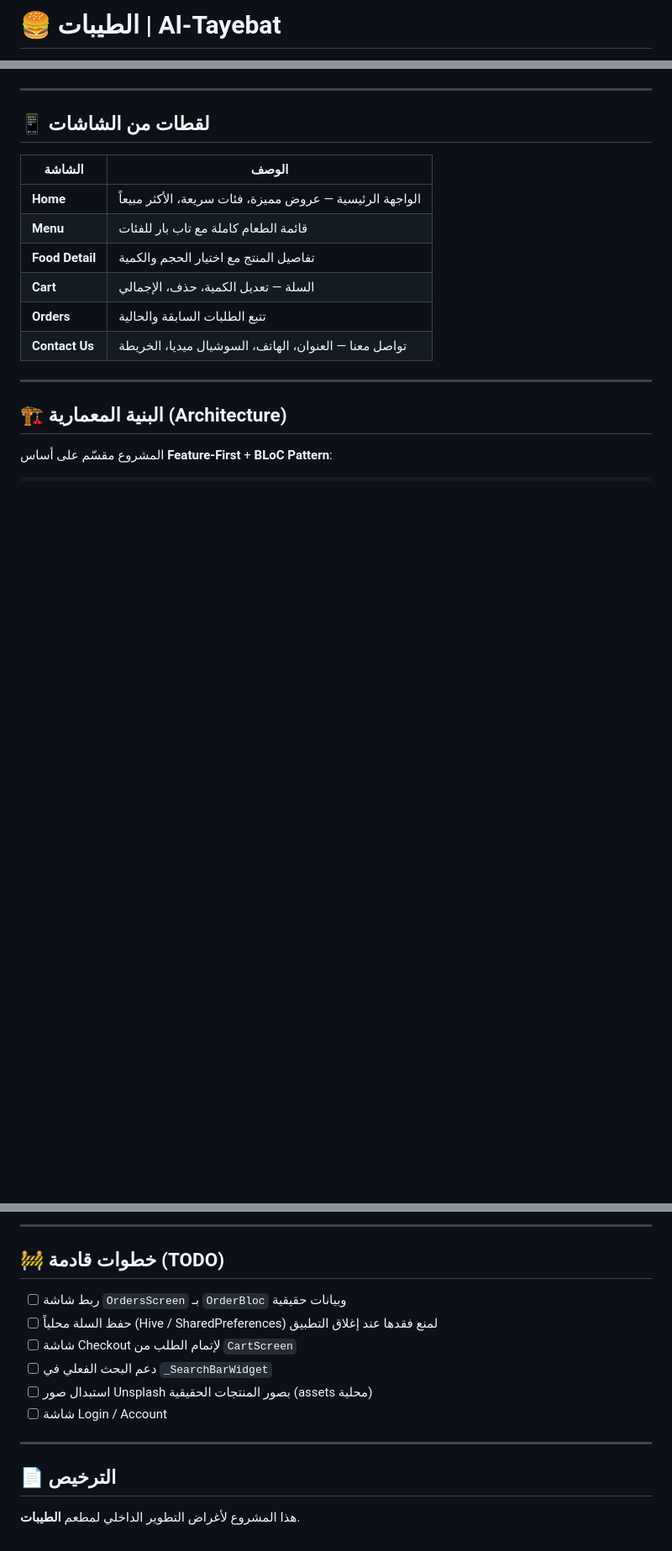
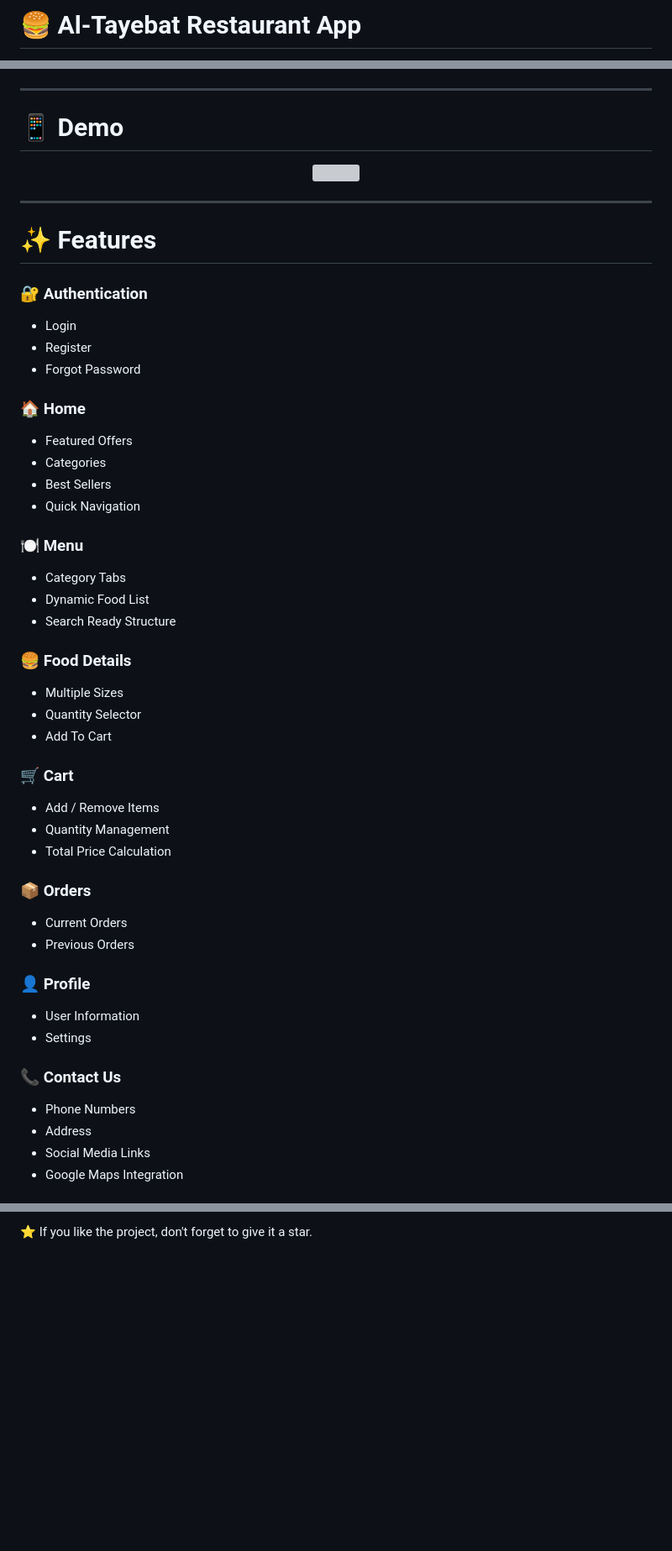
Before and after one commit to basm1610/Al-Tayebat, a Markdown page: README.md, 3 parts joined by grey strips. Shown at 84% size. Drawn GitHub-style; blank space fills up the shorter version; grey boxes are pictures that could not be loaded.

```diff
--- a/README.md
+++ b/README.md
@@ -1,2 +1,2 @@
-# 🍔 الطيبات | Al-Tayebat
+# 🍔 Al-Tayebat Restaurant App
 
@@ -4,20 +19,61 @@
 
 ---
 
-## 📱 لقطات من الشاشات
+# 📱 Demo
 
-| الشاشة | الوصف |
-|---|---|
-| **Home** | الواجهة الرئيسية — عروض مميزة، فئات سريعة، الأكثر مبيعاً |
-| **Menu** | قائمة الطعام كاملة مع تاب بار للفئات |
-| **Food Detail** | تفاصيل المنتج مع اختيار الحجم والكمية |
-| **Cart** | السلة — تعديل الكمية، حذف، الإجمالي |
-| **Orders** | تتبع الطلبات السابقة والحالية |
-| **Contact Us** | تواصل معنا — العنوان، الهاتف، السوشيال ميديا، الخريطة |
+<p align="center">
+  <img src="https://github.com/user-attachments/assets/e484d5e8-9389-4159-a19c-b51d0fd6bb51" width="300">
+</p>
 
 ---
 
-## 🏗️ البنية المعمارية (Architecture)
+# ✨ Features
 
-المشروع مقسّم على أساس **Feature-First** + **BLoC Pattern**:
+### 🔐 Authentication
 
+* Login
+* Register
+* Forgot Password
+
+### 🏠 Home
+
+* Featured Offers
+* Categories
+* Best Sellers
+* Quick Navigation
+
+### 🍽 Menu
+
+* Category Tabs
+* Dynamic Food List
+* Search Ready Structure
+
+### 🍔 Food Details
+
+* Multiple Sizes
+* Quantity Selector
+* Add To Cart
+
+### 🛒 Cart
+
+* Add / Remove Items
+* Quantity Management
+* Total Price Calculation
+
+### 📦 Orders
+
+* Current Orders
+* Previous Orders
+
+### 👤 Profile
+
+* User Information
+* Settings
+
+### 📞 Contact Us
+
+* Phone Numbers
+* Address
+* Social Media Links
+* Google Maps Integration
+
@@ -208,16 +203 @@ const List<int> kBestSellerIds = [101, 302, 401, 503, 601, 108, 205];
----
-
-## 🚧 خطوات قادمة (TODO)
-
-- [ ] ربط شاشة `OrdersScreen` بـ `OrderBloc` وبيانات حقيقية
-- [ ] حفظ السلة محلياً (Hive / SharedPreferences) لمنع فقدها عند إغلاق التطبيق
-- [ ] شاشة Checkout لإتمام الطلب من `CartScreen`
-- [ ] دعم البحث الفعلي في `_SearchBarWidget`
-- [ ] استبدال صور Unsplash بصور المنتجات الحقيقية (assets محلية)
-- [ ] شاشة Login / Account
-
----
-
-## 📄 الترخيص
-
-هذا المشروع لأغراض التطوير الداخلي لمطعم **الطيبات**.
+⭐ If you like the project, don't forget to give it a star.
```
Also changed, not shown: other parts of README.md (+116 -162 lines).
